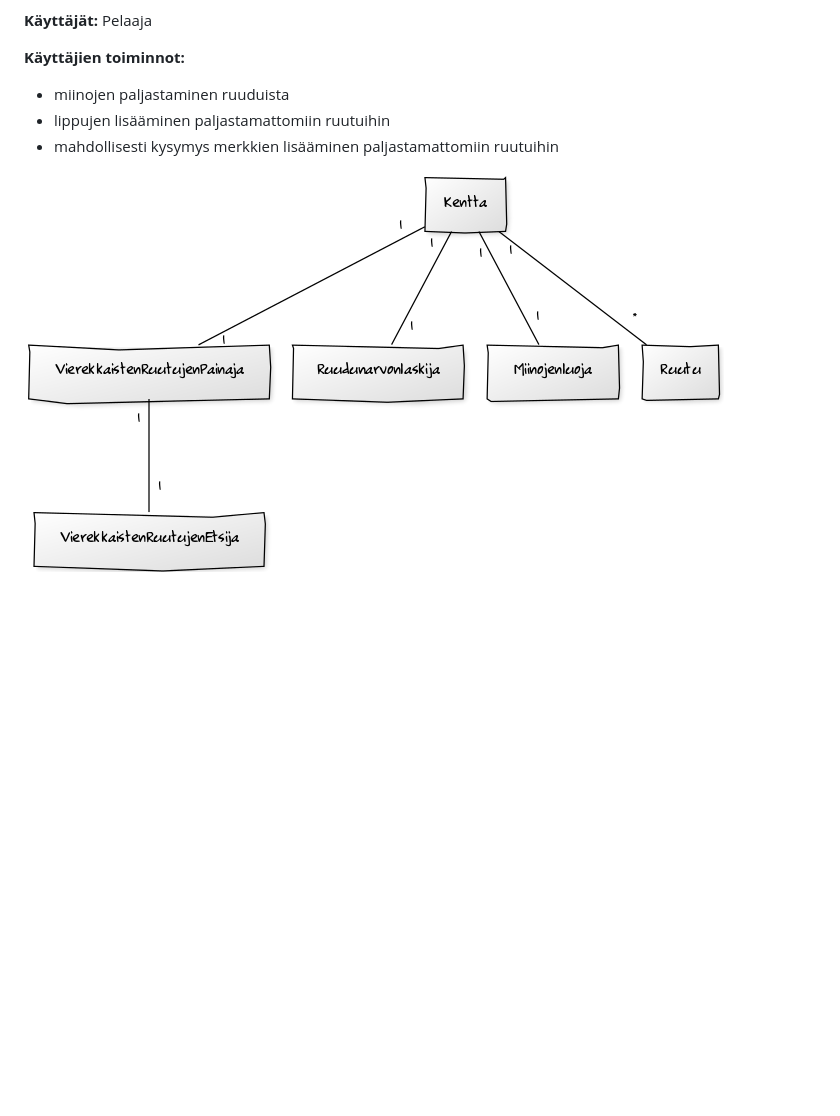
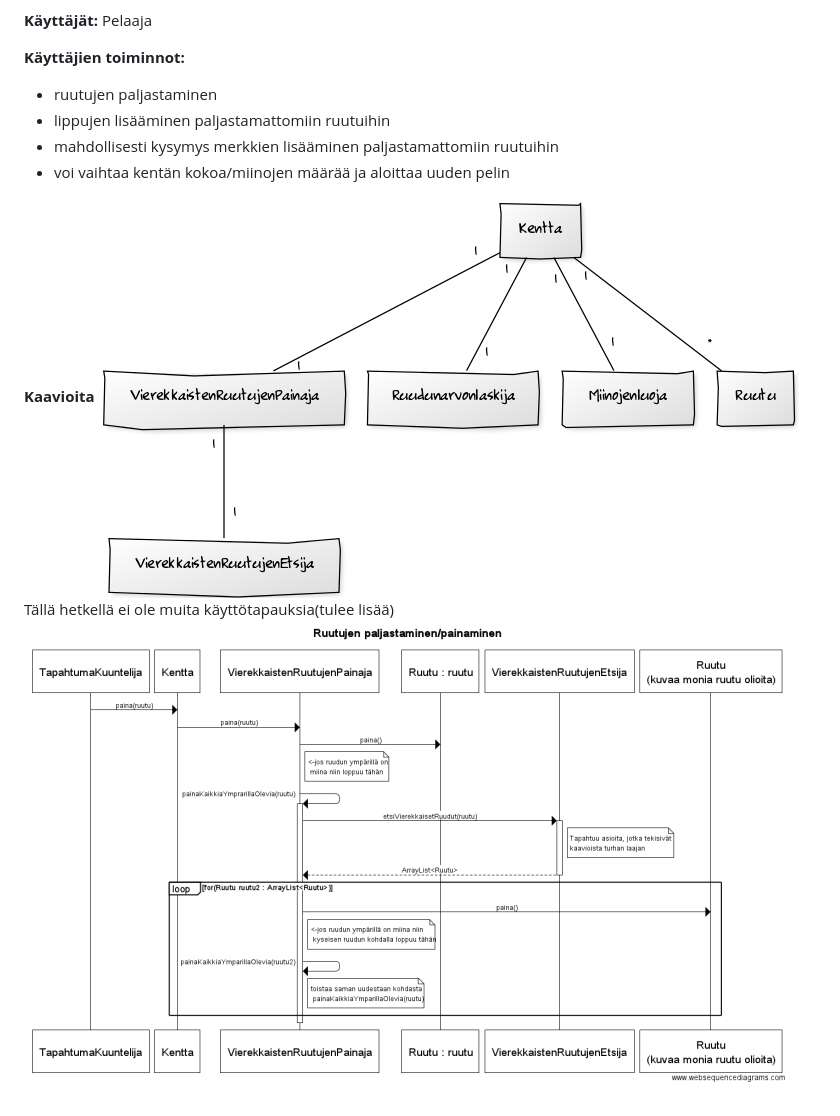
Before and after one commit to vasdf/Miinaharava, a Markdown page: dokumentaatio/aiheenKuvausJaRakenne.md, the part around the change. GitHub-like rendering; pictures changed too: dokumentaatio/miinaharavasekvenssikaavio1.png (added); blank space fills up the shorter version.

```diff
--- a/dokumentaatio/aiheenKuvausJaRakenne.md
+++ b/dokumentaatio/aiheenKuvausJaRakenne.md
@@ -3,9 +3,12 @@
 **Käyttäjät:** Pelaaja
 
 **Käyttäjien toiminnot:**
-- miinojen paljastaminen ruuduista
+- ruutujen paljastaminen
 - lippujen lisääminen paljastamattomiin ruutuihin
 - mahdollisesti kysymys merkkien lisääminen paljastamattomiin ruutuihin
+- voi vaihtaa kentän kokoa/miinojen määrää ja aloittaa uuden pelin
 
-
+**Kaavioita**
 ![Määrittelyvaiheen luokkakaavio](miinaharavaluokkakaavio3.0.png)
+Tällä hetkellä ei ole muita käyttötapauksia(tulee lisää)
+![Sekvenssikaavio](miinaharavasekvenssikaavio1.png)
```
Also changed, not shown: dokumentaatio/tuntikirjanpito.md (+4 -4 lines).
